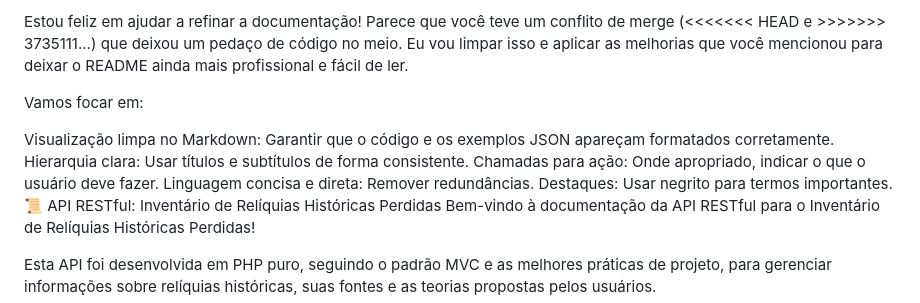
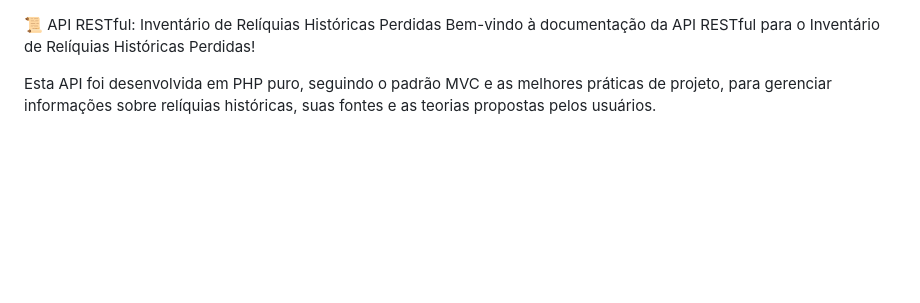
Before and after one commit to argosr4/ReliquiasPerdidas, a Markdown page: README.md, the part around the change. Rendered like a GitHub page; blank space fills up the shorter version.

```diff
--- a/README.md
+++ b/README.md
@@ -1,12 +1,4 @@
-Estou feliz em ajudar a refinar a documentação! Parece que você teve um conflito de merge (<<<<<<< HEAD e >>>>>>> 3735111...) que deixou um pedaço de código no meio. Eu vou limpar isso e aplicar as melhorias que você mencionou para deixar o README ainda mais profissional e fácil de ler.
 
-Vamos focar em:
-
-Visualização limpa no Markdown: Garantir que o código e os exemplos JSON apareçam formatados corretamente.
-Hierarquia clara: Usar títulos e subtítulos de forma consistente.
-Chamadas para ação: Onde apropriado, indicar o que o usuário deve fazer.
-Linguagem concisa e direta: Remover redundâncias.
-Destaques: Usar negrito para termos importantes.
 📜 API RESTful: Inventário de Relíquias Históricas Perdidas
 Bem-vindo à documentação da API RESTful para o Inventário de Relíquias Históricas Perdidas!
 
```
